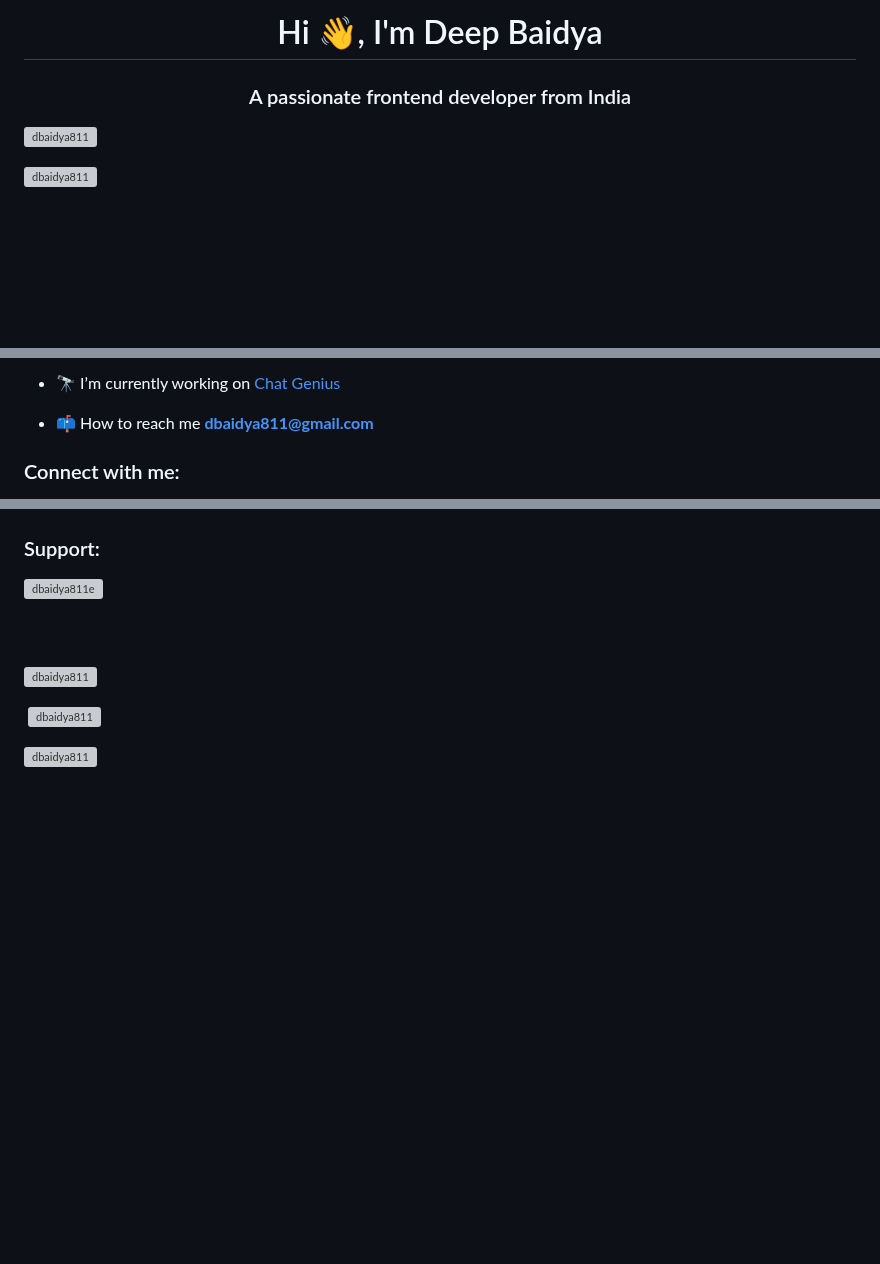
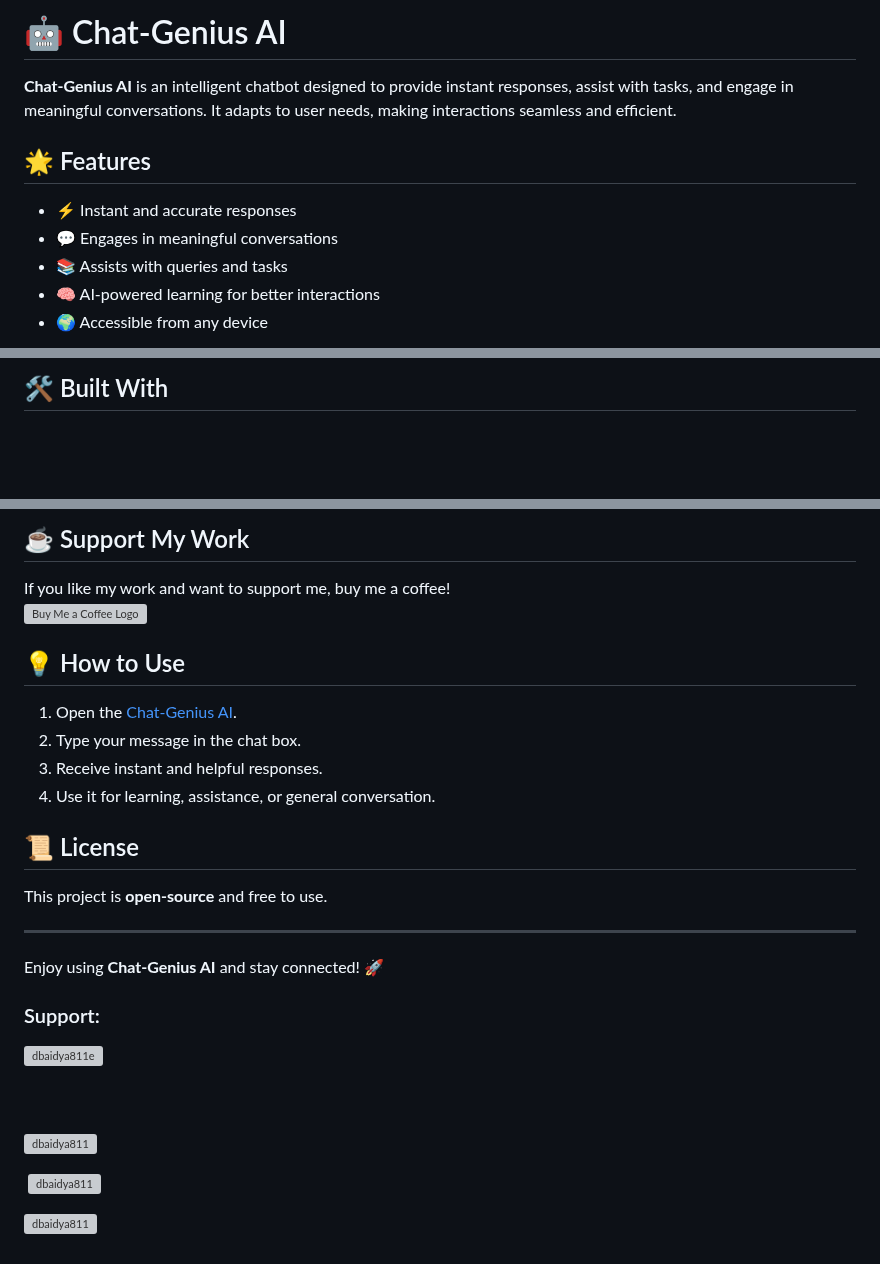
Before and after one commit to dbaidya811/Chat-Genius.ai, a Markdown page: README.md, 3 parts joined by grey strips. Rendered like a GitHub page; blank space fills up the shorter version; grey boxes are pictures that could not be loaded.

```diff
--- a/README.md
+++ b/README.md
@@ -1,7 +1,11 @@
-<h1 align="center">Hi 👋, I'm Deep Baidya</h1>
-<h3 align="center">A passionate frontend developer from India</h3>
+# 🤖 Chat-Genius AI
 
-<p align="left"> <img src="https://komarev.com/ghpvc/?username=dbaidya811&label=Profile%20views&color=0e75b6&style=flat" alt="dbaidya811" /> </p>
+**Chat-Genius AI** is an intelligent chatbot designed to provide instant responses, assist with tasks, and engage in meaningful conversations. It adapts to user needs, making interactions seamless and efficient.
 
-<p align="left"> <a href="https://github.com/ryo-ma/github-profile-trophy"><img src="https://github-profile-trophy.vercel.app/?username=dbaidya811" alt="dbaidya811" /></a> </p>
+## 🌟 Features
+- ⚡ Instant and accurate responses
+- 💬 Engages in meaningful conversations
+- 📚 Assists with queries and tasks
+- 🧠 AI-powered learning for better interactions
+- 🌍 Accessible from any device
 
@@ -9,7 +14,3 @@
 
-- 🔭 I’m currently working on [Chat Genius](https://dbaidya811.github.io/Chat-Genius.ai/)
-
-- 📫 How to reach me **dbaidya811@gmail.com**
-
-<h3 align="left">Connect with me:</h3>
+## 🛠️ Built With
 <p align="left">
@@ -24,3 +43,21 @@
+## ☕ Support My Work
+If you like my work and want to support me, buy me a coffee!
+<a href="https://buymeacoffee.com/dbaidya811e" target="_blank">
+  <img src="https://upload.wikimedia.org/wikipedia/commons/d/d7/Buy_Me_A_Coffee_Logo.png" width="150" alt="Buy Me a Coffee Logo" />
+</a>
+
+## 💡 How to Use
+1. Open the [Chat-Genius AI](https://dbaidya811.github.io/Chat-Genius.ai/).
+2. Type your message in the chat box.
+3. Receive instant and helpful responses.
+4. Use it for learning, assistance, or general conversation.
+
+## 📜 License
+This project is **open-source** and free to use.
+
+---
+
+Enjoy using **Chat-Genius AI** and stay connected! 🚀
 <h3 align="left">Support:</h3>
 <p><a href="https://www.buymeacoffee.com/dbaidya811e"> <img align="left" src="https://cdn.buymeacoffee.com/buttons/v2/default-yellow.png" height="50" width="210" alt="dbaidya811e" /></a></p><br><br>
 
```
Also changed, not shown: other parts of README.md (+25 -6 lines).
